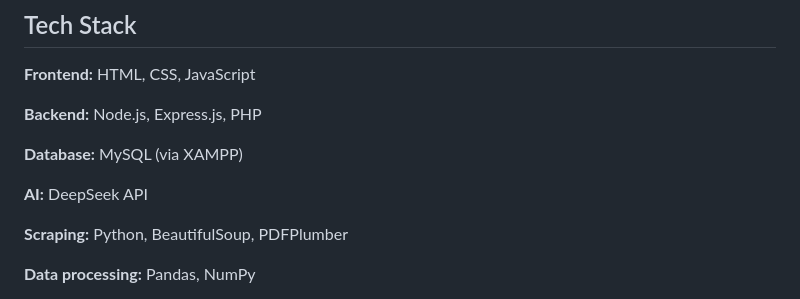
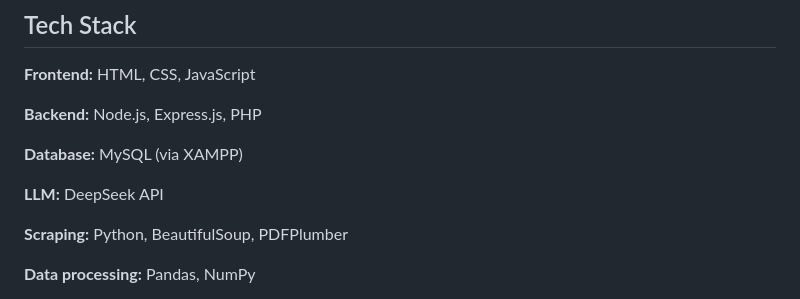
Before and after one commit to HashimA-sudu/College-Registration-Chatbot, a Markdown page: README.md, the part around the change. Rendered like a GitHub page.

```diff
--- a/README.md
+++ b/README.md
@@ -35,7 +35,7 @@ The system was built as a capstone project for the Bachelor of Science in Comput
 
 **Database:** MySQL (via XAMPP)
 
-**AI:** DeepSeek API
+**LLM:** DeepSeek API
 
 **Scraping:** Python, BeautifulSoup, PDFPlumber
 
```
